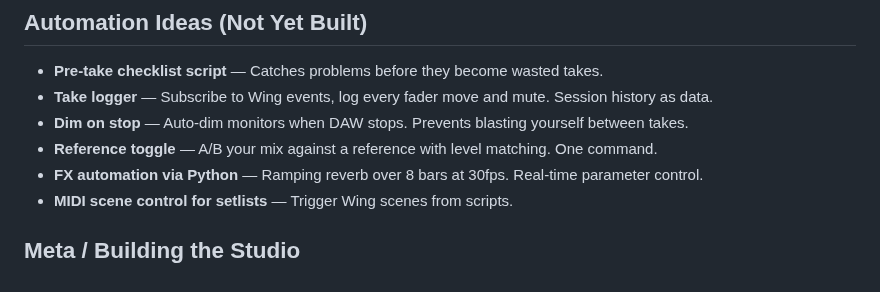
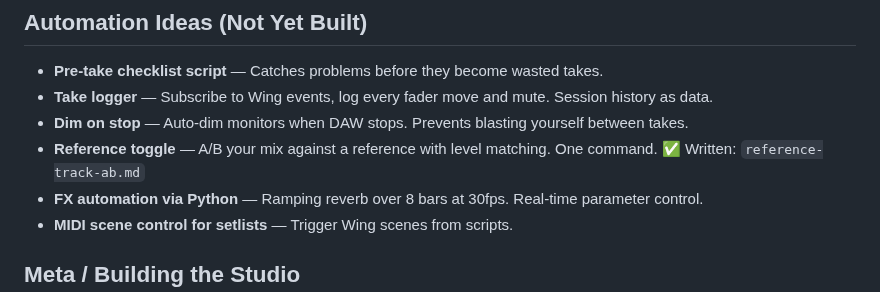
Before and after one commit to ldenman/studio-setup, a Markdown page: docs/blog-backlog.md, the part around the change. GitHub-like rendering.

Commit message:
Mark reference track A/B as written in blog backlog
https://claude.ai/code/session_01AVVCHeYnbUXDFFyTioKHMt

```diff
--- a/docs/blog-backlog.md
+++ b/docs/blog-backlog.md
@@ -76,7 +76,7 @@ Untold stories mined from session-lessons.md, CLAUDE.md, calibration.md, workflo
 - **Pre-take checklist script** — Catches problems before they become wasted takes.
 - **Take logger** — Subscribe to Wing events, log every fader move and mute. Session history as data.
 - **Dim on stop** — Auto-dim monitors when DAW stops. Prevents blasting yourself between takes.
-- **Reference toggle** — A/B your mix against a reference with level matching. One command.
+- **Reference toggle** — A/B your mix against a reference with level matching. One command. ✅ Written: `reference-track-ab.md`
 - **FX automation via Python** — Ramping reverb over 8 bars at 30fps. Real-time parameter control.
 - **MIDI scene control for setlists** — Trigger Wing scenes from scripts.
 
```
